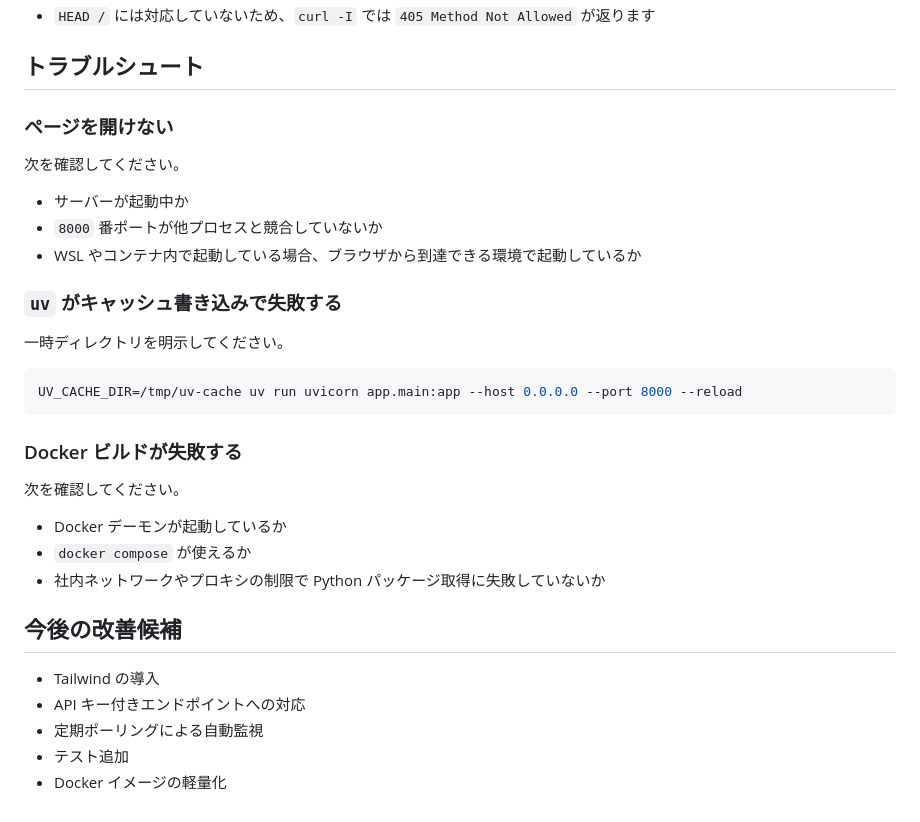
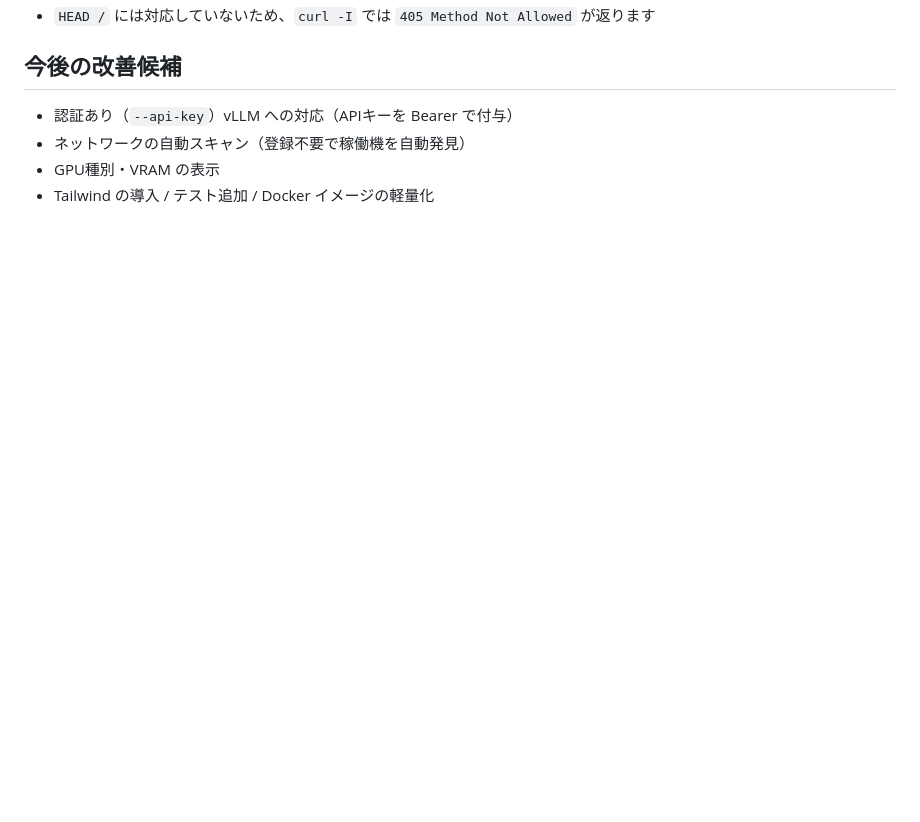
Before and after one commit to takagi-tech/llm_monitor_apps, a Markdown page: README.md, the part around one of its changes. Drawn GitHub-style; blank space fills up the shorter version.

````diff
--- a/README.md
+++ b/README.md
@@ -169,35 +129,8 @@ docker compose down
 - `HEAD /` には対応していないため、`curl -I` では `405 Method Not Allowed` が返ります
-
-## トラブルシュート
-
-### ページを開けない
-
-次を確認してください。
-
-- サーバーが起動中か
-- `8000` 番ポートが他プロセスと競合していないか
-- WSL やコンテナ内で起動している場合、ブラウザから到達できる環境で起動しているか
-
-### `uv` がキャッシュ書き込みで失敗する
-
-一時ディレクトリを明示してください。
-
-```bash
-UV_CACHE_DIR=/tmp/uv-cache uv run uvicorn app.main:app --host 0.0.0.0 --port 8000 --reload
-```
-
-### Docker ビルドが失敗する
-
-次を確認してください。
-
-- Docker デーモンが起動しているか
-- `docker compose` が使えるか
-- 社内ネットワークやプロキシの制限で Python パッケージ取得に失敗していないか
 
 ## 今後の改善候補
 
-- Tailwind の導入
-- API キー付きエンドポイントへの対応
-- 定期ポーリングによる自動監視
-- テスト追加
-- Docker イメージの軽量化
+- 認証あり（`--api-key`）vLLM への対応（APIキーを Bearer で付与）
+- ネットワークの自動スキャン（登録不要で稼働機を自動発見）
+- GPU種別・VRAM の表示
+- Tailwind の導入 / テスト追加 / Docker イメージの軽量化
````
Also changed, not shown: other parts of README.md (+52 -92 lines), docs/運用ガイド.md (+23 -14 lines).
